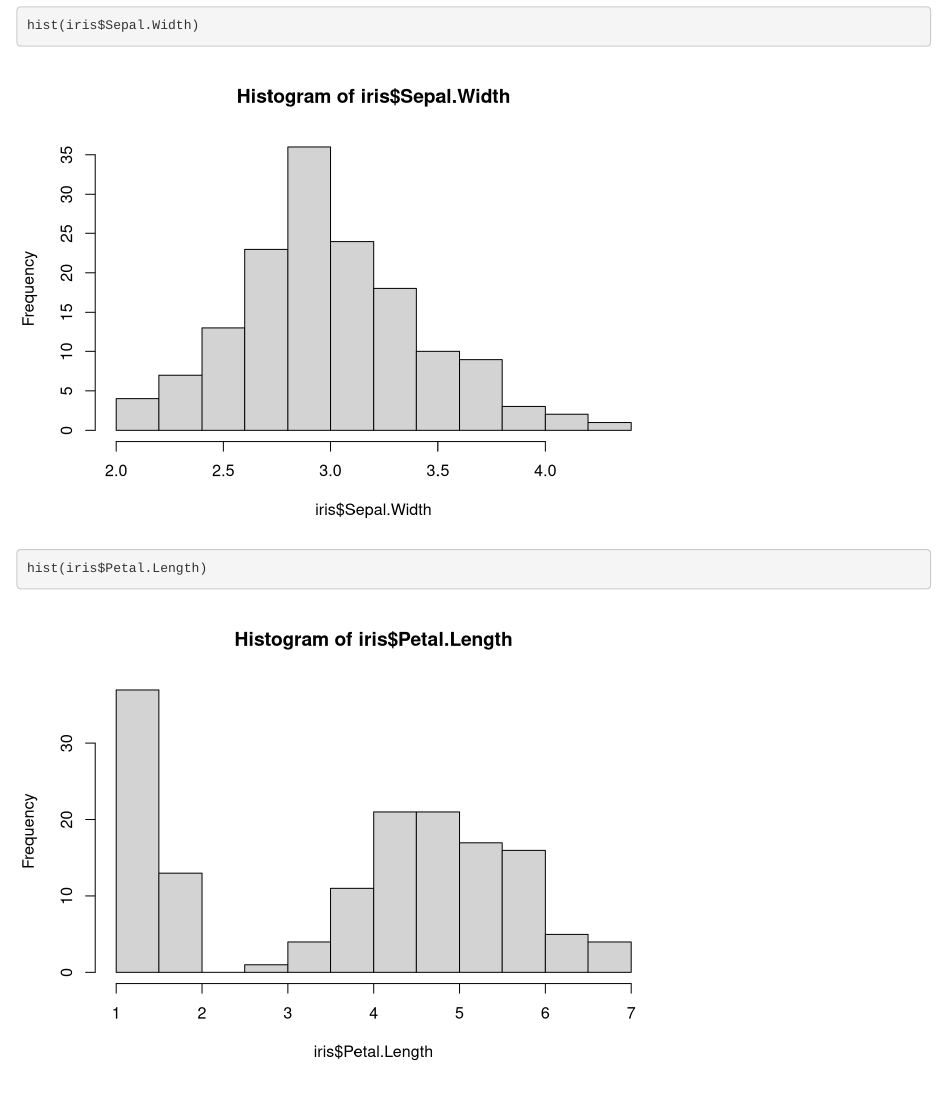
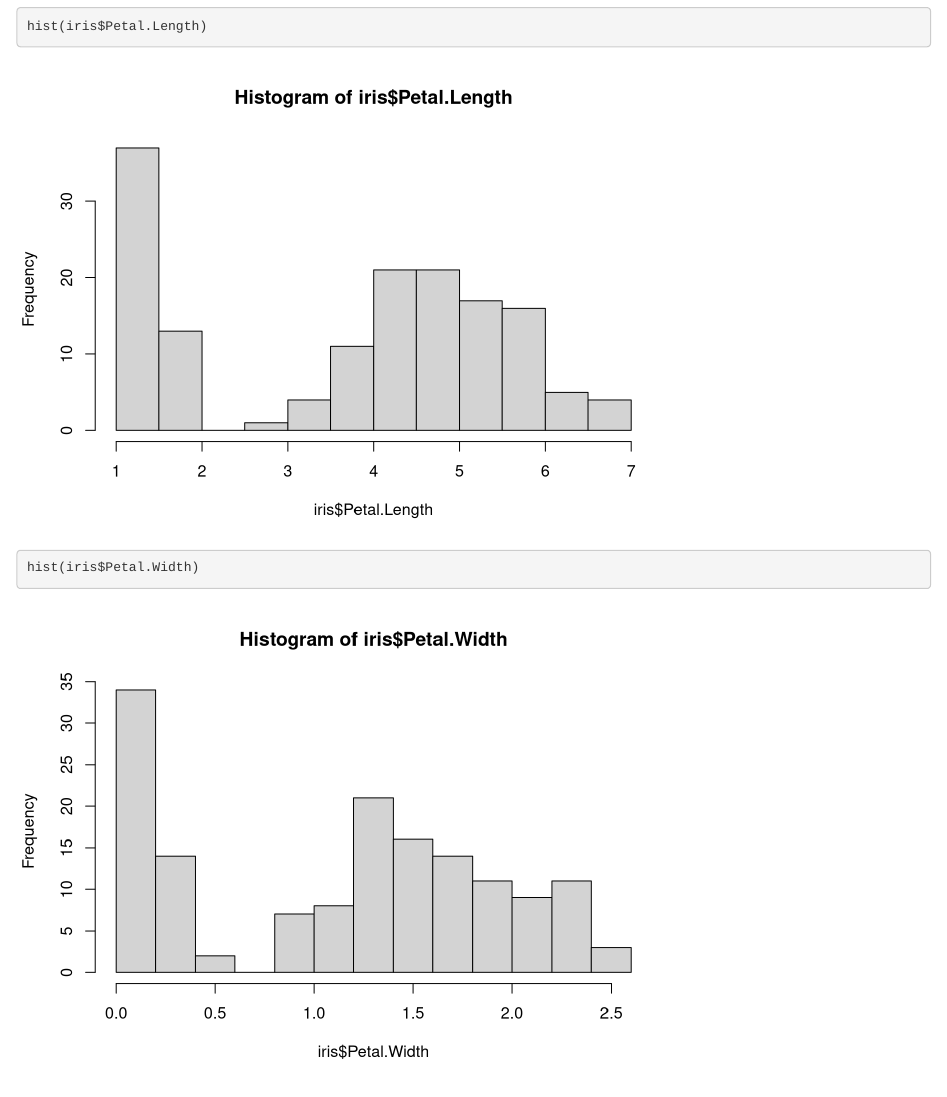
Before and after one commit to laura-naslund/EPAB-git-demo, an R Markdown document (1-example-script.Rmd): the page in a window 1100 px wide, from 870 px down before the commit and from 1410 px down after it, so that both start at the same text. Rendered offline with R 4.5, knitr and Pandoc, with nearby package versions.

Commit message:
Petal width hist

````diff
--- a/1-example-script.Rmd
+++ b/1-example-script.Rmd
@@ -17,4 +17,6 @@ hist(iris$Sepal.Length)
 hist(iris$Sepal.Width)
 
 hist(iris$Petal.Length)
+
+hist(iris$Petal.Width)
 ```
````
